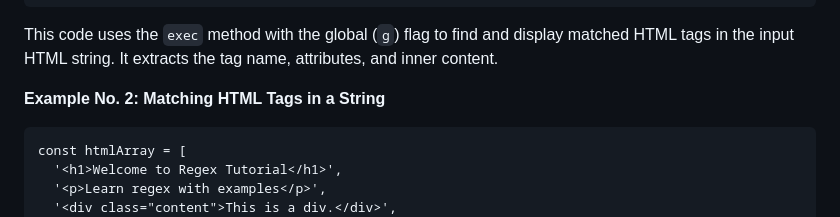
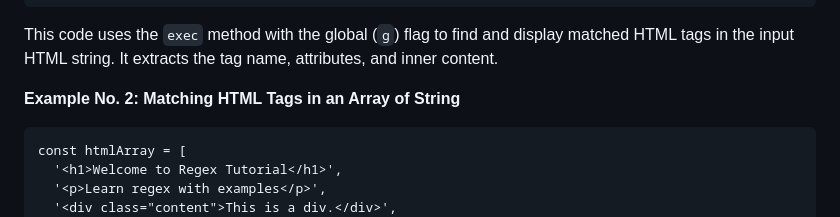
Before and after one commit to AB091501/fcb-portfolio, a Markdown page: README.md, the part around the change. GitHub-like rendering.

````diff
--- a/README.md
+++ b/README.md
@@ -67,7 +67,7 @@ while ((match = regexPattern.exec(htmlString)) !== null) {
 This code uses the `exec` method with the global (`g`) flag to find and display matched HTML tags in the input HTML string. It extracts the tag name, attributes, and inner content.
 
 
-**Example No. 2: Matching HTML Tags in a String**
+**Example No. 2: Matching HTML Tags in an Array of String**
 ```
 const htmlArray = [
   '<h1>Welcome to Regex Tutorial</h1>',
````
